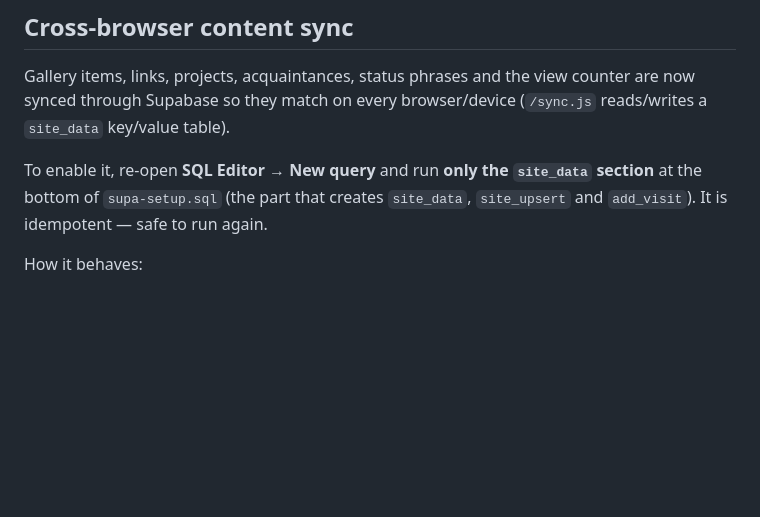
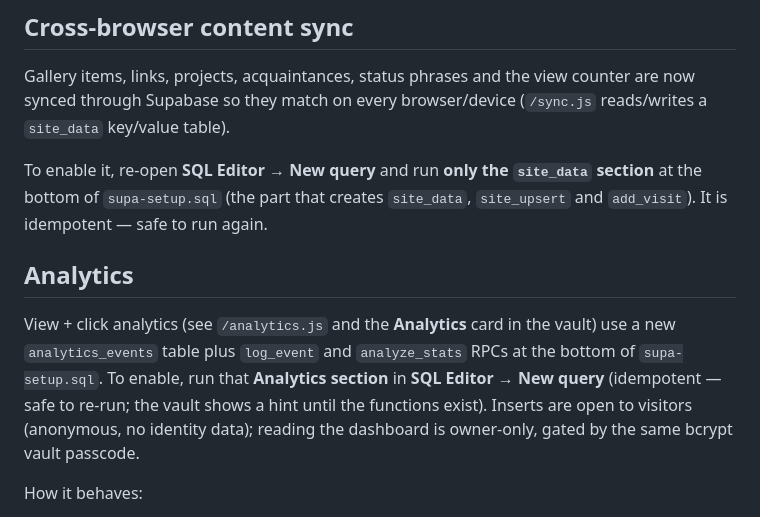
Before and after one commit to Collusionz/haunt-gg, a Markdown page: SUPABASE.md, the part around the change. GitHub-like rendering; blank space fills up the shorter version.

Commit message:
docs: note analytics section in SUPABASE.md

```diff
--- a/SUPABASE.md
+++ b/SUPABASE.md
@@ -44,6 +44,15 @@ To enable it, re-open **SQL Editor → New query** and run **only the `site_data
 section** at the bottom of `supa-setup.sql` (the part that creates `site_data`,
 `site_upsert` and `add_visit`). It is idempotent — safe to run again.
 
+## Analytics
+
+View + click analytics (see `/analytics.js` and the **Analytics** card in the vault) use a
+new `analytics_events` table plus `log_event` and `analyze_stats` RPCs at the bottom of
+`supa-setup.sql`. To enable, run that **Analytics section** in **SQL Editor → New query**
+(idempotent — safe to re-run; the vault shows a hint until the functions exist). Inserts
+are open to visitors (anonymous, no identity data); reading the dashboard is owner-only,
+gated by the same bcrypt vault passcode.
+
 How it behaves:
 
 - **Reads** go through the public RLS policy, so visitors always see the latest owner content.
```
